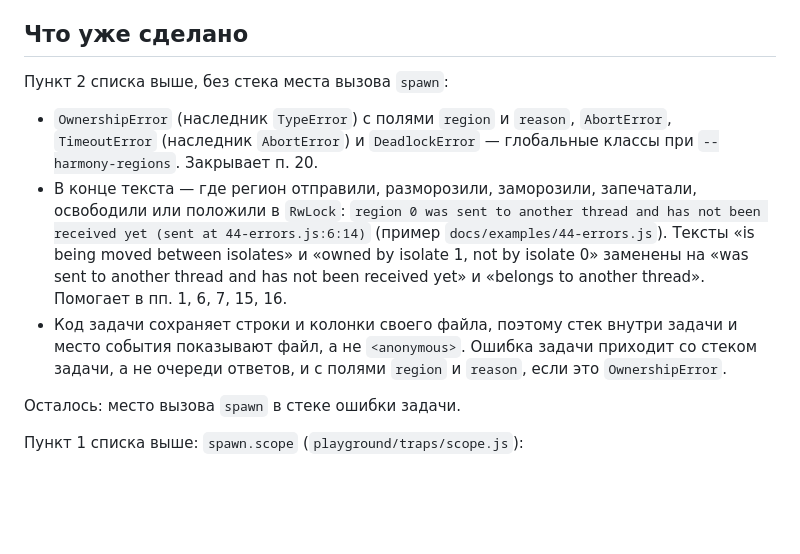
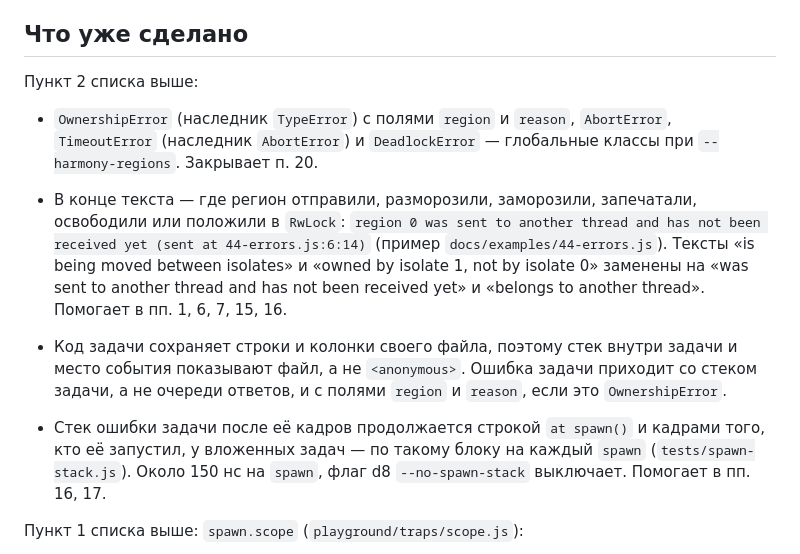
Before and after one commit to Tom4ikss/region-js, a Markdown page: research/async-traps.md, the part around the change. GitHub-like rendering; blank space fills up the shorter version.

Commit message:
Mark the spawn caller stack as done in the async traps notes

```diff
--- a/research/async-traps.md
+++ b/research/async-traps.md
@@ -422,7 +422,7 @@ if (region.frozen) {
 
 ## Что уже сделано
 
-Пункт 2 списка выше, без стека места вызова `spawn`:
+Пункт 2 списка выше:
 - `OwnershipError` (наследник `TypeError`) с полями `region` и `reason`, `AbortError`,
   `TimeoutError` (наследник `AbortError`) и `DeadlockError` — глобальные классы при
   `--harmony-regions`. Закрывает п. 20.
@@ -436,7 +436,9 @@ if (region.frozen) {
   события показывают файл, а не `<anonymous>`. Ошибка задачи приходит со стеком задачи, а не
   очереди ответов, и с полями `region` и `reason`, если это `OwnershipError`.
 
-Осталось: место вызова `spawn` в стеке ошибки задачи.
+- Стек ошибки задачи после её кадров продолжается строкой `at spawn()` и кадрами того, кто её
+  запустил, у вложенных задач — по такому блоку на каждый `spawn` (`tests/spawn-stack.js`).
+  Около 150 нс на `spawn`, флаг d8 `--no-spawn-stack` выключает. Помогает в пп. 16, 17.
 
 Пункт 1 списка выше: `spawn.scope` (`playground/traps/scope.js`):
 - п. 2: конвейер падает с `TypeError: Cannot add property total`, а не с `DeadlockError`;
```
